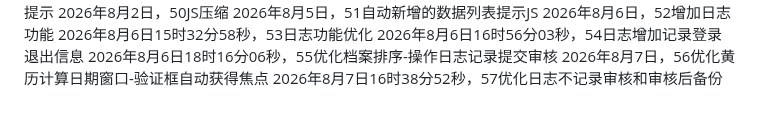
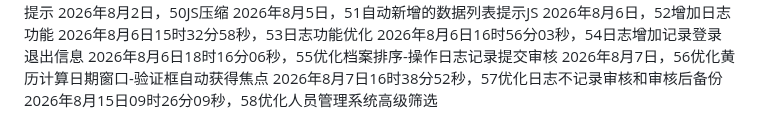
Before and after one commit to 176733432/YMJJB-3he1-da-ry-bm-20260509, a Markdown page: README.md, the part around the change. GitHub-like rendering.

Commit message:
Update README.md
2026年8月15日09时26分09秒，58优化人员管理系统高级筛选

```diff
--- a/README.md
+++ b/README.md
@@ -56,3 +56,4 @@
 2026年8月6日18时16分06秒，55优化档案排序-操作日志记录提交审核
 2026年8月7日，56优化黄历计算日期窗口-验证框自动获得焦点
 2026年8月7日16时38分52秒，57优化日志不记录审核和审核后备份
+2026年8月15日09时26分09秒，58优化人员管理系统高级筛选
```
